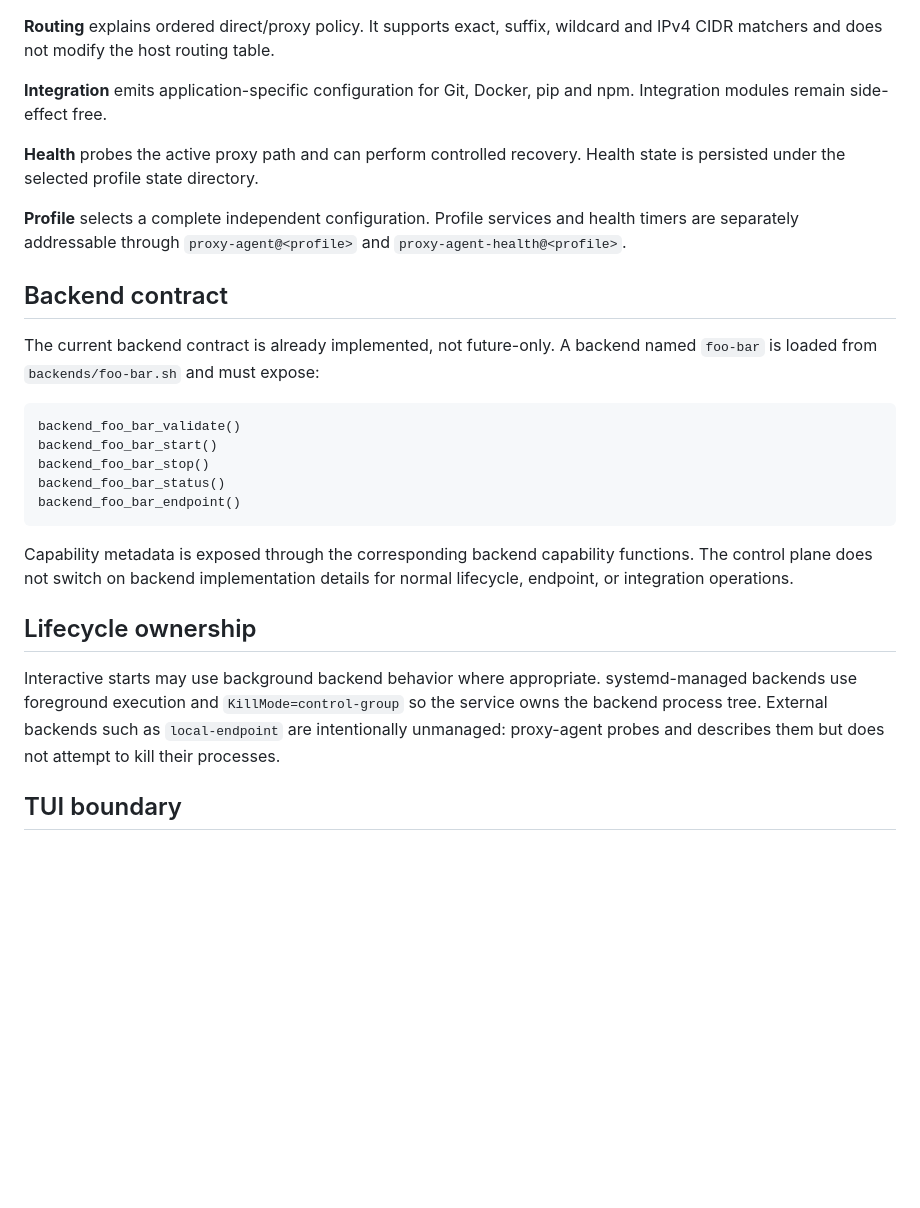
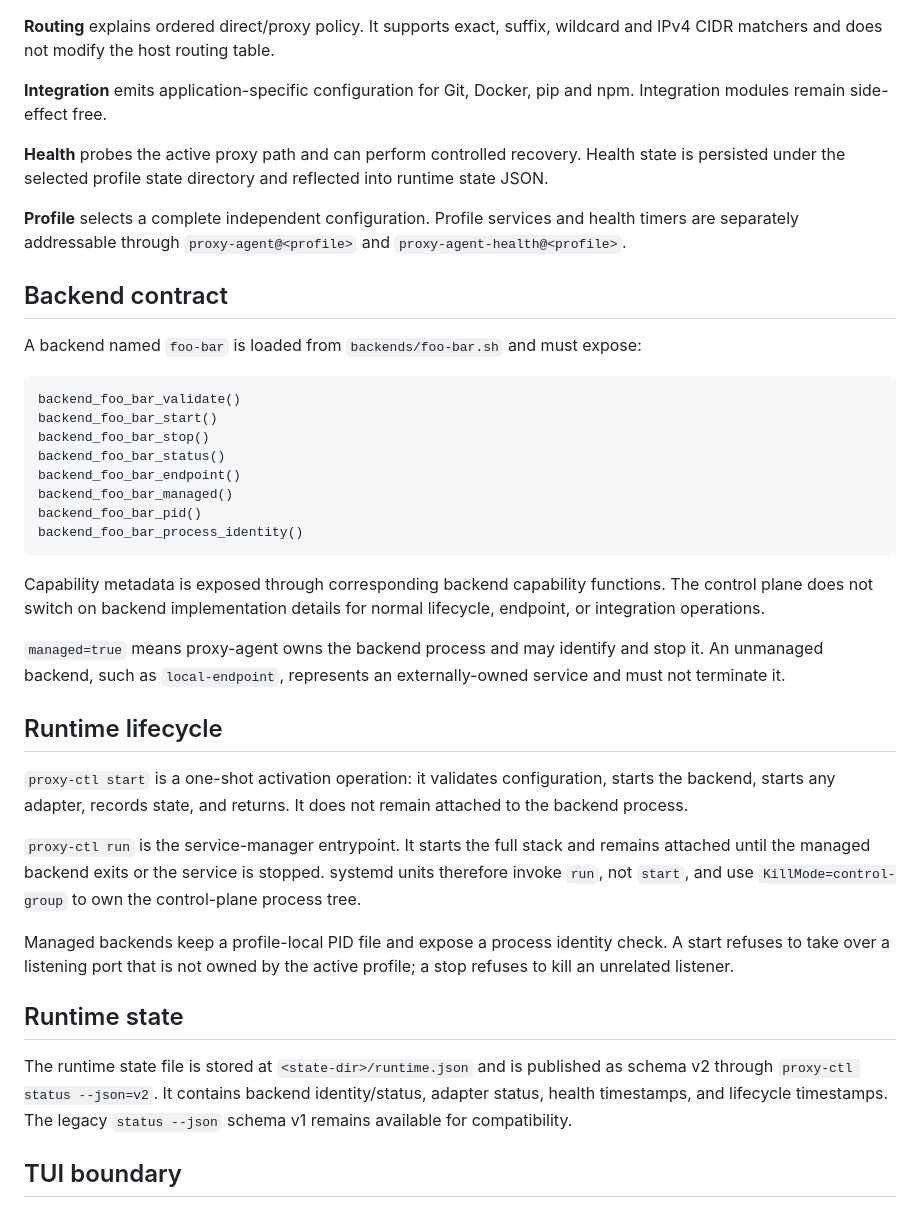
Before and after one commit to pwl1987/proxy-agent, a Markdown page: docs/ARCHITECTURE.md, the part around the change. GitHub-like rendering; blank space fills up the shorter version.

Commit message:
docs: document runtime lifecycle and state model

````diff
--- a/docs/ARCHITECTURE.md
+++ b/docs/ARCHITECTURE.md
@@ -46,13 +46,13 @@ proxy-agent is organized as a small Linux control plane rather than a single pro
 
 **Integration** emits application-specific configuration for Git, Docker, pip and npm. Integration modules remain side-effect free.
 
-**Health** probes the active proxy path and can perform controlled recovery. Health state is persisted under the selected profile state directory.
+**Health** probes the active proxy path and can perform controlled recovery. Health state is persisted under the selected profile state directory and reflected into runtime state JSON.
 
 **Profile** selects a complete independent configuration. Profile services and health timers are separately addressable through `proxy-agent@<profile>` and `proxy-agent-health@<profile>`.
 
 ## Backend contract
 
-The current backend contract is already implemented, not future-only. A backend named `foo-bar` is loaded from `backends/foo-bar.sh` and must expose:
+A backend named `foo-bar` is loaded from `backends/foo-bar.sh` and must expose:
 
 ```text
 backend_foo_bar_validate()
@@ -60,13 +60,26 @@ backend_foo_bar_start()
 backend_foo_bar_stop()
 backend_foo_bar_status()
 backend_foo_bar_endpoint()
+backend_foo_bar_managed()
+backend_foo_bar_pid()
+backend_foo_bar_process_identity()
 ```
 
-Capability metadata is exposed through the corresponding backend capability functions. The control plane does not switch on backend implementation details for normal lifecycle, endpoint, or integration operations.
+Capability metadata is exposed through corresponding backend capability functions. The control plane does not switch on backend implementation details for normal lifecycle, endpoint, or integration operations.
 
-## Lifecycle ownership
+`managed=true` means proxy-agent owns the backend process and may identify and stop it. An unmanaged backend, such as `local-endpoint`, represents an externally-owned service and must not terminate it.
 
-Interactive starts may use background backend behavior where appropriate. systemd-managed backends use foreground execution and `KillMode=control-group` so the service owns the backend process tree. External backends such as `local-endpoint` are intentionally unmanaged: proxy-agent probes and describes them but does not attempt to kill their processes.
+## Runtime lifecycle
+
+`proxy-ctl start` is a one-shot activation operation: it validates configuration, starts the backend, starts any adapter, records state, and returns. It does not remain attached to the backend process.
+
+`proxy-ctl run` is the service-manager entrypoint. It starts the full stack and remains attached until the managed backend exits or the service is stopped. systemd units therefore invoke `run`, not `start`, and use `KillMode=control-group` to own the control-plane process tree.
+
+Managed backends keep a profile-local PID file and expose a process identity check. A start refuses to take over a listening port that is not owned by the active profile; a stop refuses to kill an unrelated listener.
+
+## Runtime state
+
+The runtime state file is stored at `<state-dir>/runtime.json` and is published as schema v2 through `proxy-ctl status --json=v2`. It contains backend identity/status, adapter status, health timestamps, and lifecycle timestamps. The legacy `status --json` schema v1 remains available for compatibility.
 
 ## TUI boundary
 
````
